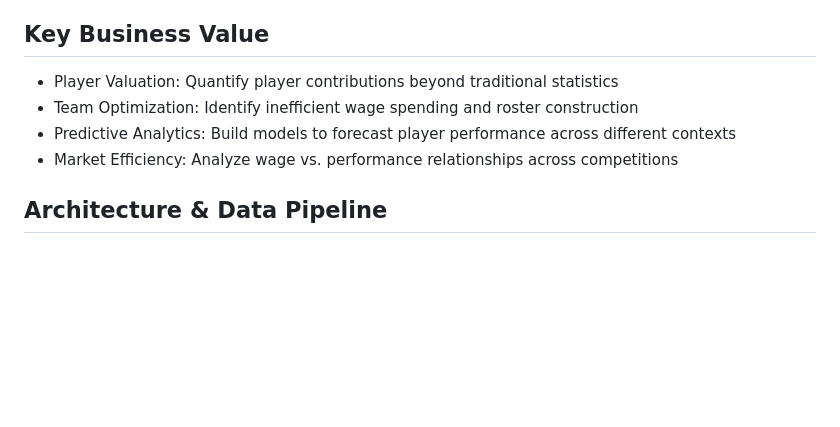
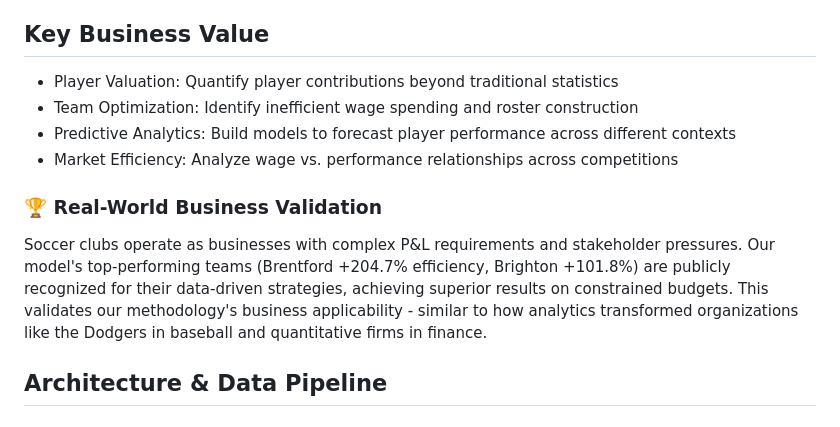
Before and after one commit to arshthesingh/player-value-added, a Markdown page: README.md, the part around the change. Drawn GitHub-style; blank space fills up the shorter version.

```diff
--- a/README.md
+++ b/README.md
@@ -6,11 +6,15 @@
 This project demonstrates a complete data science pipeline for performance analytics, featuring advanced statistical modeling, machine learning, and automated data engineering. The system evaluates individual contributions within team environments using RAPM (Regularized Adjusted Plus-Minus), SPM (Statistical Plus-Minus), and WAR (Wins Above Replacement) methodologies - techniques applicable across sports, finance, operations, and human resources.
 
 ## Key Business Value
-
 - Player Valuation: Quantify player contributions beyond traditional statistics
 - Team Optimization: Identify inefficient wage spending and roster construction
 - Predictive Analytics: Build models to forecast player performance across different contexts
 - Market Efficiency: Analyze wage vs. performance relationships across competitions
+
+### 🏆 Real-World Business Validation
+
+Soccer clubs operate as businesses with complex P&L requirements and stakeholder pressures. Our model's top-performing teams (Brentford +204.7% efficiency, Brighton +101.8%) are publicly recognized for their data-driven strategies, achieving superior results on constrained budgets. This validates our methodology's business applicability - similar to how analytics transformed organizations like the Dodgers in baseball and quantitative firms in finance.
+
 
 ## Architecture & Data Pipeline
 
```
